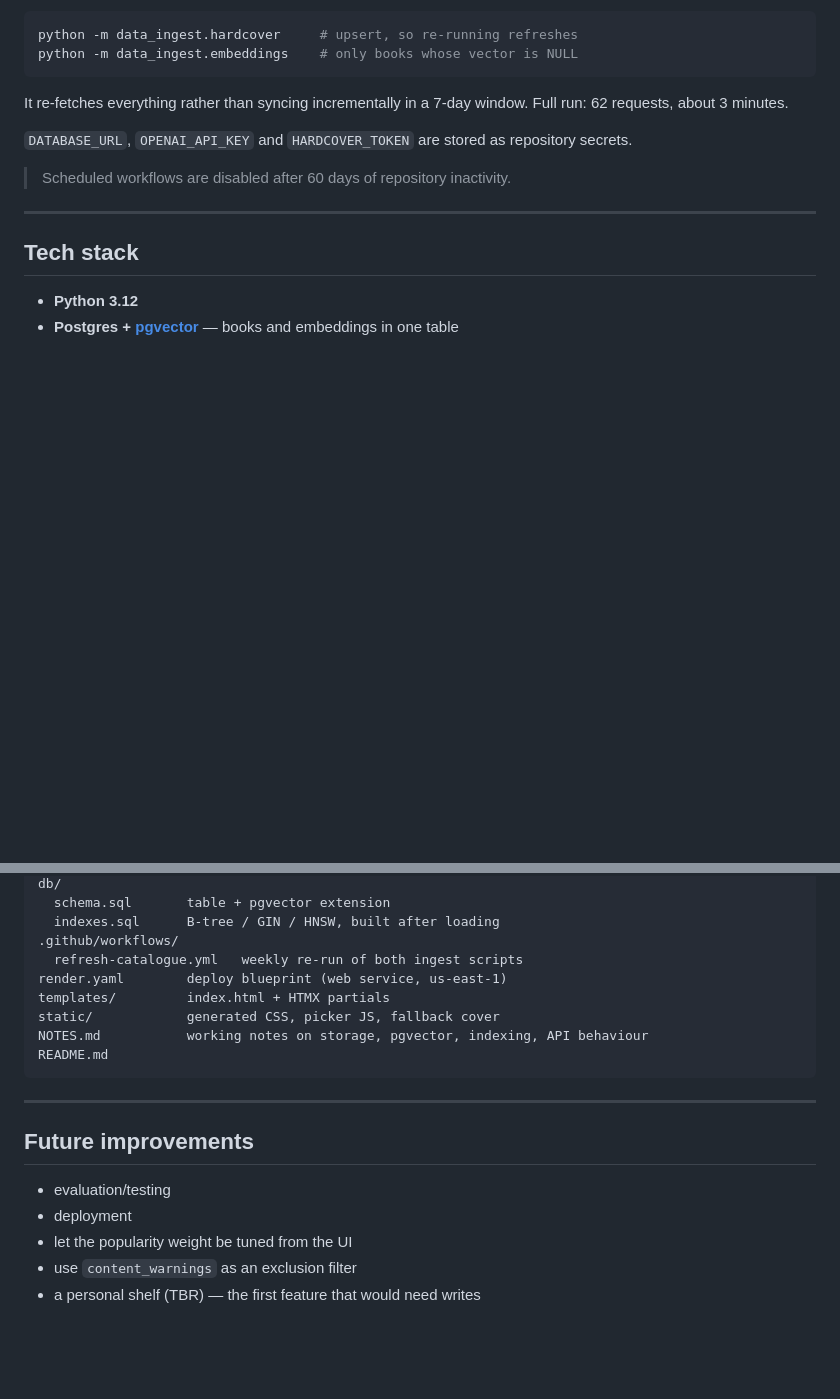
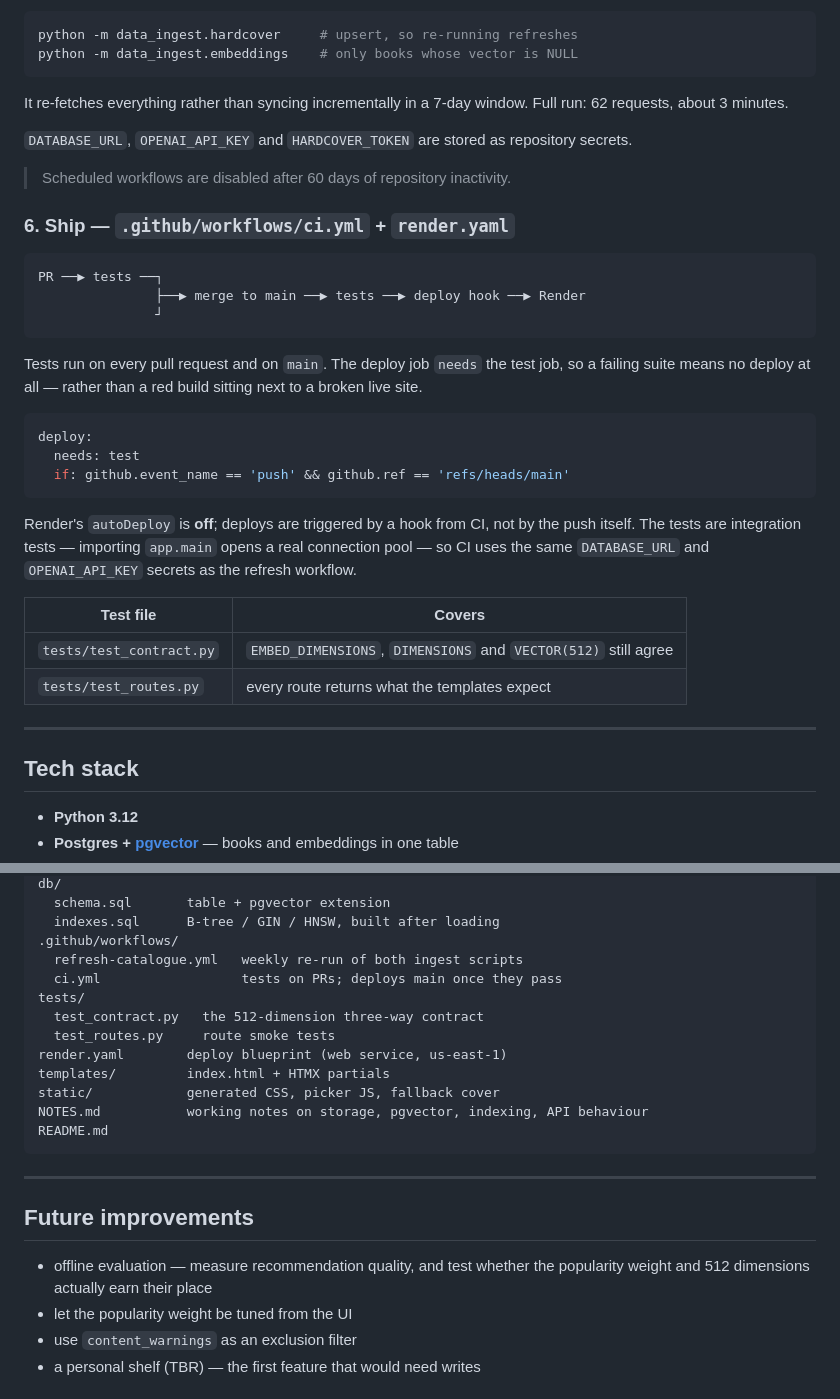
Before and after one commit to damla-bortucen/book-recommender, a Markdown page: README.md, 2 parts joined by grey strips. Rendered like a GitHub page; blank space fills up the shorter version.

Commit message:
docs: document the CI/CD pipeline

````diff
--- a/README.md
+++ b/README.md
@@ -103,6 +103,34 @@ Full run: 62 requests, about 3 minutes.
 
 > Scheduled workflows are disabled after 60 days of repository inactivity.
 
+### 6. Ship — `.github/workflows/ci.yml` + `render.yaml`
+
+```
+PR ──▶ tests ──┐
+               ├──▶ merge to main ──▶ tests ──▶ deploy hook ──▶ Render
+               ┘
+```
+
+Tests run on every pull request and on `main`. The deploy job `needs` the test
+job, so a failing suite means no deploy at all — rather than a red build sitting
+next to a broken live site.
+
+```yaml
+deploy:
+  needs: test
+  if: github.event_name == 'push' && github.ref == 'refs/heads/main'
+```
+
+Render's `autoDeploy` is **off**; deploys are triggered by a hook from CI, not
+by the push itself. The tests are integration tests — importing `app.main` opens
+a real connection pool — so CI uses the same `DATABASE_URL` and `OPENAI_API_KEY`
+secrets as the refresh workflow.
+
+| Test file | Covers |
+| --- | --- |
+| `tests/test_contract.py` | `EMBED_DIMENSIONS`, `DIMENSIONS` and `VECTOR(512)` still agree |
+| `tests/test_routes.py` | every route returns what the templates expect |
+
 ---
 
 ## Tech stack
@@ -184,6 +212,10 @@ db/
   indexes.sql      B-tree / GIN / HNSW, built after loading
 .github/workflows/
   refresh-catalogue.yml   weekly re-run of both ingest scripts
+  ci.yml                  tests on PRs; deploys main once they pass
+tests/
+  test_contract.py   the 512-dimension three-way contract
+  test_routes.py     route smoke tests
 render.yaml        deploy blueprint (web service, us-east-1)
 templates/         index.html + HTMX partials
 static/            generated CSS, picker JS, fallback cover
@@ -195,8 +227,8 @@ README.md
 
 ## Future improvements
 
-- evaluation/testing
-- deployment
+- offline evaluation — measure recommendation quality, and test whether the
+  popularity weight and 512 dimensions actually earn their place
 - let the popularity weight be tuned from the UI
 - use `content_warnings` as an exclusion filter
 - a personal shelf (TBR) — the first feature that would need writes
````
